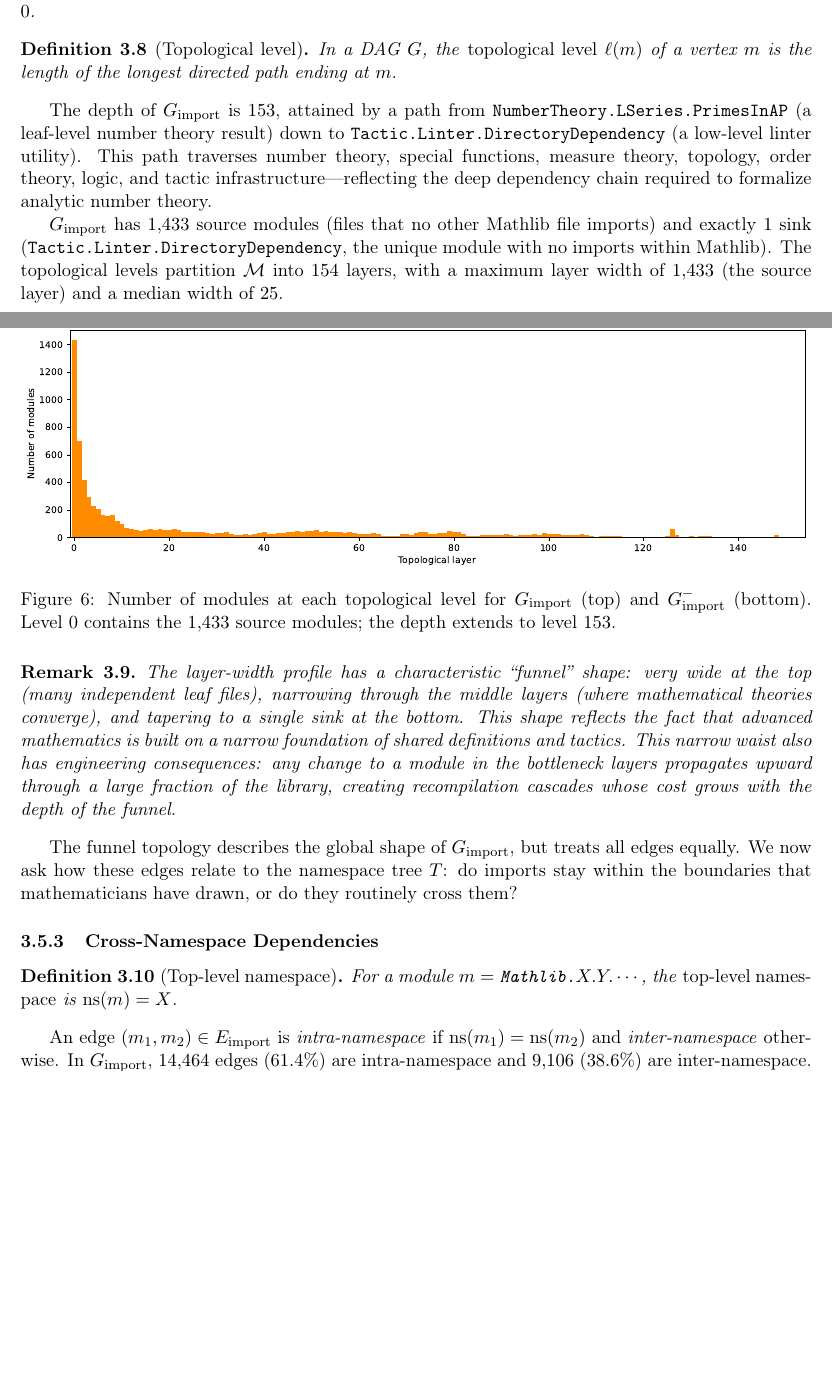
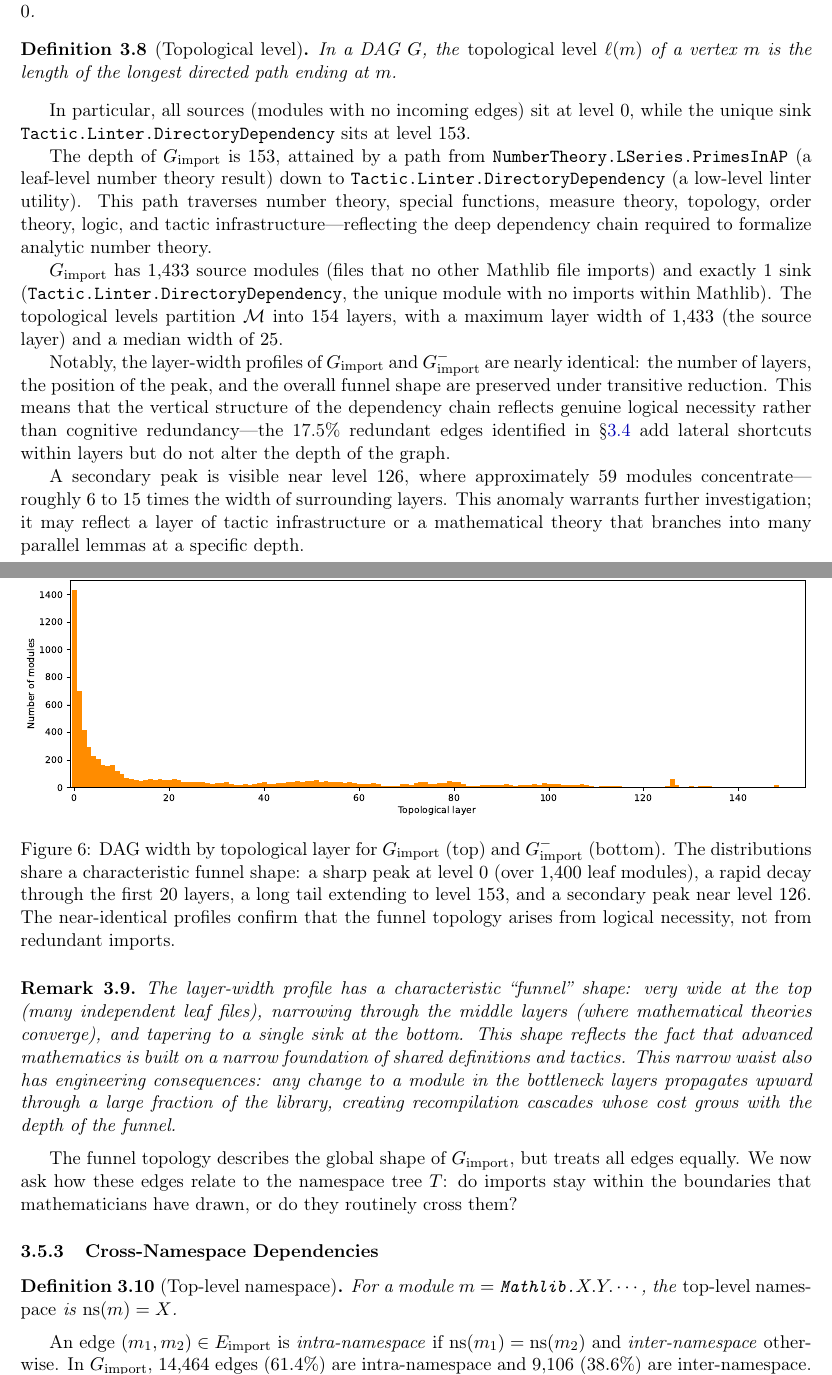
Before and after one commit to MathNetwork/MathlibGraph, a LaTeX document (mathlib-graph-structure/main.tex, which reads mathlib-graph-structure/sections/module-import-graph.tex): two parts of pages 8 and 9 of 14, joined at a grey line, cut so that both start at the same text, the shorter picture padded with empty space. Compiled offline with pdfLaTeX.

Commit message:
Strengthen §3.5.2 Depth: intuition, raw/TR identity, layer-126 anomaly
- Add intuition example after topological level definition (sources
  at level 0, sink at level 153)
- Report that raw and TR layer-width profiles are nearly identical,
  concluding funnel shape reflects logical necessity not redundancy
- Note secondary peak at layer 126 (~59 modules) as anomaly
- Rewrite Figure 6 caption to guide readers through funnel shape,
  decay, long tail, layer-126 peak, and raw/TR identity

Co-Authored-By: Claude Opus 4.6 <noreply@anthropic.com>

```diff
--- a/mathlib-graph-structure/sections/module-import-graph.tex
+++ b/mathlib-graph-structure/sections/module-import-graph.tex
@@ -341,14 +341,20 @@ A vertex $m$ is a \emph{source} if $\deg^{-}(m) = 0$ and a \emph{sink} if $\deg^
 In a DAG $G$, the \emph{topological level} $\ell(m)$ of a vertex $m$ is the length of the longest directed path ending at~$m$.
 \end{definition}
 
+In particular, all sources (modules with no incoming edges) sit at level~$0$, while the unique sink \texttt{Tactic.Linter.DirectoryDependency} sits at level~$153$.
+
 The depth of $G_{\mathrm{import}}$ is $153$, attained by a path from \texttt{NumberTheory.LSeries.PrimesInAP} (a leaf-level number theory result) down to \texttt{Tactic.Linter.DirectoryDependency} (a low-level linter utility). This path traverses number theory, special functions, measure theory, topology, order theory, logic, and tactic infrastructure---reflecting the deep dependency chain required to formalize analytic number theory.
 
 $G_{\mathrm{import}}$ has $1{,}433$ source modules (files that no other Mathlib file imports) and exactly $1$~sink (\texttt{Tactic.Linter.DirectoryDependency}, the unique module with no imports within Mathlib). The topological levels partition $\mathcal{M}$ into $154$ layers, with a maximum layer width of $1{,}433$ (the source layer) and a median width of~$25$.
 
+Notably, the layer-width profiles of $G_{\mathrm{import}}$ and $G_{\mathrm{import}}^{-}$ are nearly identical: the number of layers, the position of the peak, and the overall funnel shape are preserved under transitive reduction. This means that the vertical structure of the dependency chain reflects genuine logical necessity rather than cognitive redundancy---the 17.5\% redundant edges identified in \S\ref{sec:transitive-reduction} add lateral shortcuts within layers but do not alter the depth of the graph.
+
+A secondary peak is visible near level~$126$, where approximately $59$ modules concentrate---roughly $6$ to $15$ times the width of surrounding layers. This anomaly warrants further investigation; it may reflect a layer of tactic infrastructure or a mathematical theory that branches into many parallel lemmas at a specific depth.
+
 \begin{figure}[H]
 \centering
 \includegraphics[width=\textwidth]{analysis/dag_structure.pdf}
-\caption{Number of modules at each topological level for $G_{\mathrm{import}}$ (top) and $G_{\mathrm{import}}^{-}$ (bottom). Level~$0$ contains the $1{,}433$ source modules; the depth extends to level~$153$.}
+\caption{DAG width by topological layer for $G_{\mathrm{import}}$ (top) and $G_{\mathrm{import}}^{-}$ (bottom). The distributions share a characteristic funnel shape: a sharp peak at level~$0$ (over $1{,}400$ leaf modules), a rapid decay through the first $20$ layers, a long tail extending to level~$153$, and a secondary peak near level~$126$. The near-identical profiles confirm that the funnel topology arises from logical necessity, not from redundant imports.}
 \label{fig:dag-structure}
 \end{figure}
 
```
